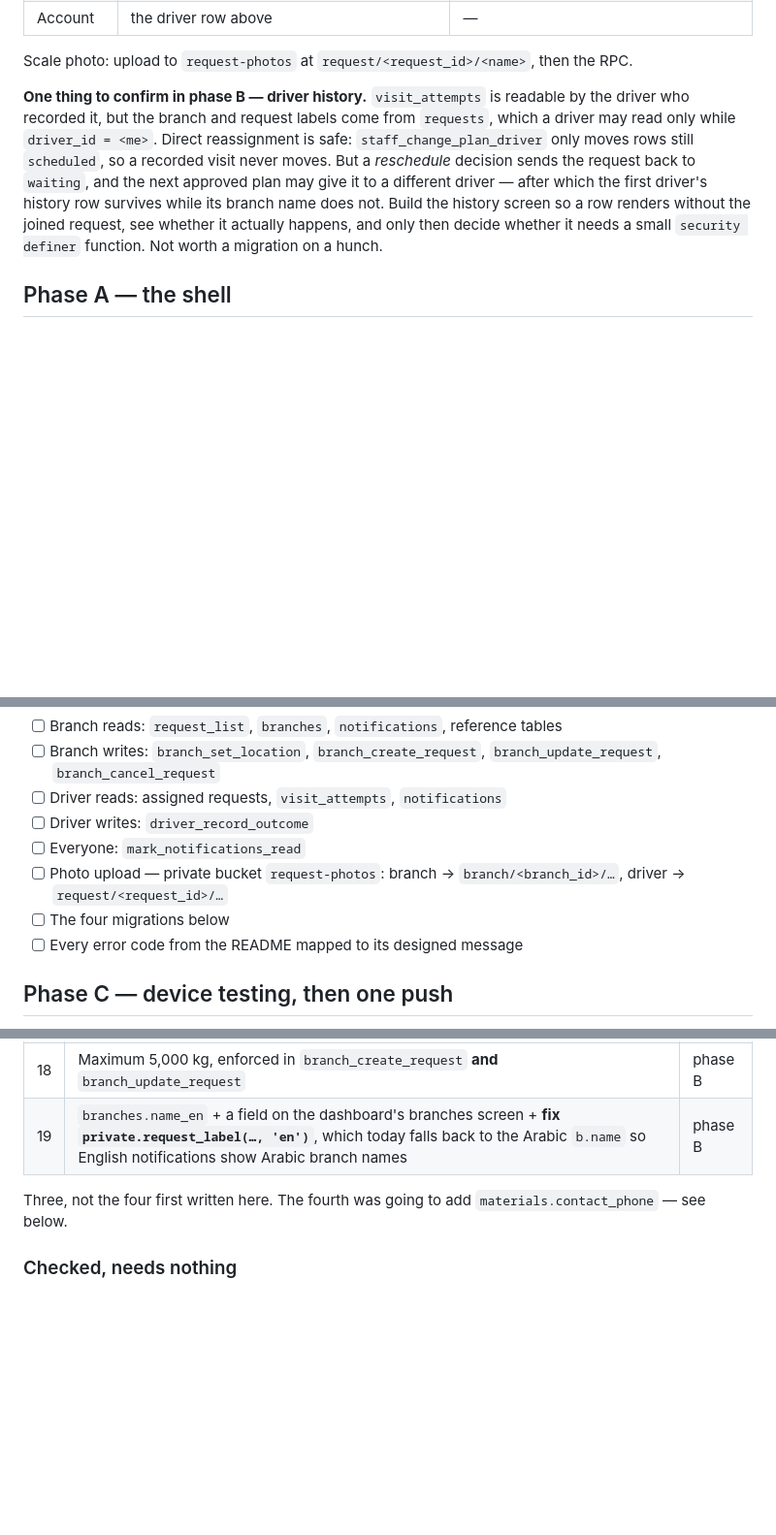
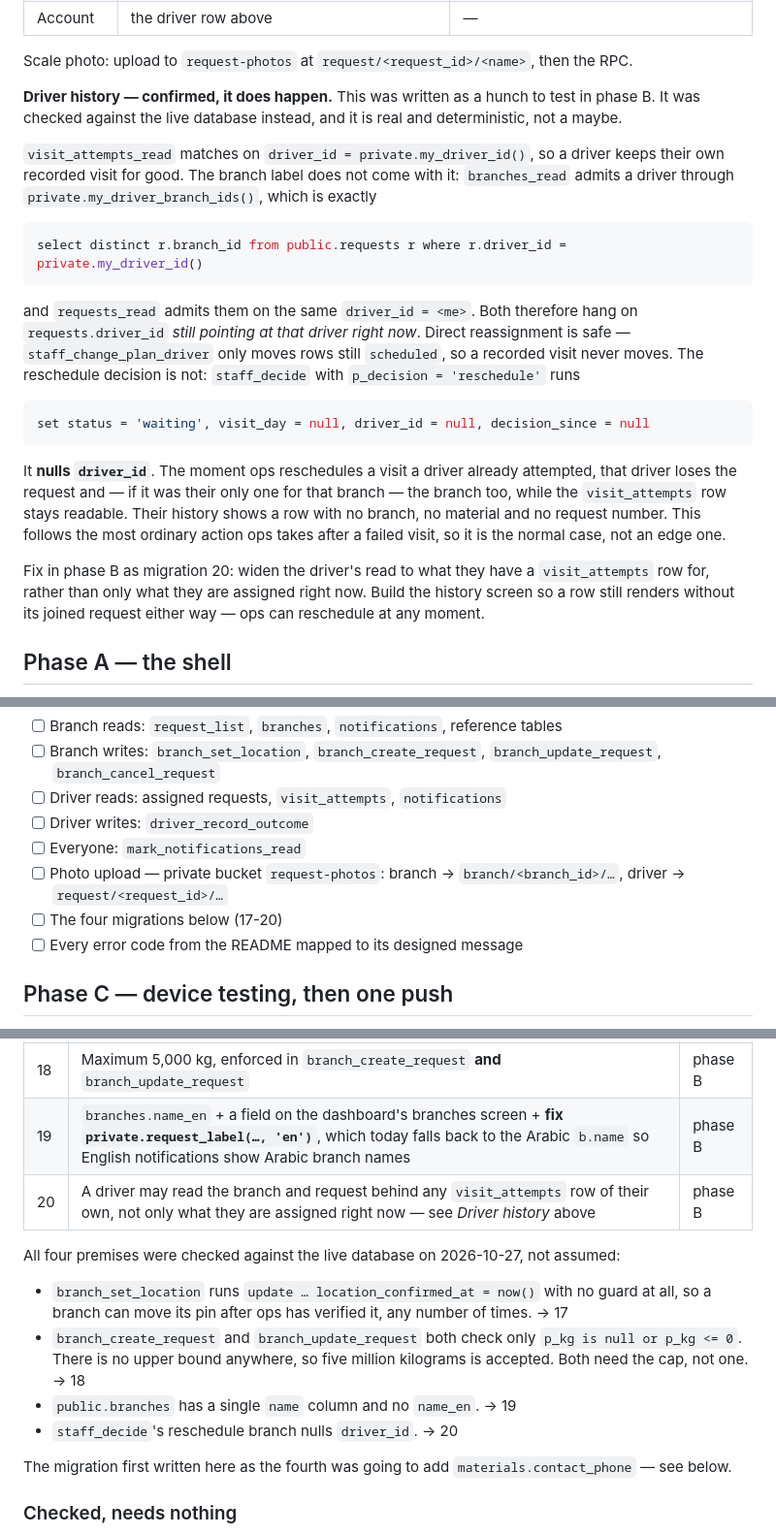
Before and after one commit to aakram3758/CW_ecosystem, a Markdown page: apps/mobile/PLAN.md, 3 parts joined by grey strips. Shown at 97% size. GitHub-like rendering; blank space fills up the shorter version.

Commit message:
docs(mobile): add migration 20 to the plan, and the location row to the comparison
`apps/mobile/PLAN.md` only, +41/-11.

- The backend-changes table goes from three migrations to four. The new one, 20,
  widens a driver's read to the branch and request behind any `visit_attempts`
  row of their own. Checked against the live database rather than assumed:
  `staff_decide`'s reschedule branch nulls `requests.driver_id`, and both of the
  driver's reads hang on that column still pointing at them — so the attempt row
  outlives the labels that explain it.
- The phase B checklist item becomes "the four migrations below (17-20)".
- The *Prototype vs database* table gains the branch-location row: the prototype
  treats the pin as locked once confirmed, `branch_set_location` has no guard.
- Records that the fourth migration was first drafted as
  `materials.contact_phone` and is not needed — migration 11 already added it.

Co-Authored-By: Claude Opus 5 <noreply@anthropic.com>

````diff
--- a/apps/mobile/PLAN.md
+++ b/apps/mobile/PLAN.md
@@ -183,14 +183,34 @@ row is only written once the file is there. Reading one back needs `createSigned
 
 Scale photo: upload to `request-photos` at `request/<request_id>/<name>`, then the RPC.
 
-**One thing to confirm in phase B — driver history.** `visit_attempts` is readable by the driver who recorded
-it, but the branch and request labels come from `requests`, which a driver may read only while
-`driver_id = <me>`. Direct reassignment is safe: `staff_change_plan_driver` only moves rows still
-`scheduled`, so a recorded visit never moves. But a *reschedule* decision sends the request back to
-`waiting`, and the next approved plan may give it to a different driver — after which the first driver's
-history row survives while its branch name does not. Build the history screen so a row renders without the
-joined request, see whether it actually happens, and only then decide whether it needs a small
-`security definer` function. Not worth a migration on a hunch.
+**Driver history — confirmed, it does happen.** This was written as a hunch to test in phase B. It was
+checked against the live database instead, and it is real and deterministic, not a maybe.
+
+`visit_attempts_read` matches on `driver_id = private.my_driver_id()`, so a driver keeps their own
+recorded visit for good. The branch label does not come with it: `branches_read` admits a driver through
+`private.my_driver_branch_ids()`, which is exactly
+
+```sql
+select distinct r.branch_id from public.requests r where r.driver_id = private.my_driver_id()
+```
+
+and `requests_read` admits them on the same `driver_id = <me>`. Both therefore hang on `requests.driver_id`
+*still pointing at that driver right now*. Direct reassignment is safe — `staff_change_plan_driver` only
+moves rows still `scheduled`, so a recorded visit never moves. The reschedule decision is not:
+`staff_decide` with `p_decision = 'reschedule'` runs
+
+```sql
+set status = 'waiting', visit_day = null, driver_id = null, decision_since = null
+```
+
+It **nulls `driver_id`**. The moment ops reschedules a visit a driver already attempted, that driver loses
+the request and — if it was their only one for that branch — the branch too, while the `visit_attempts` row
+stays readable. Their history shows a row with no branch, no material and no request number. This follows
+the most ordinary action ops takes after a failed visit, so it is the normal case, not an edge one.
+
+Fix in phase B as migration 20: widen the driver's read to what they have a `visit_attempts` row for,
+rather than only what they are assigned right now. Build the history screen so a row still renders without
+its joined request either way — ops can reschedule at any moment.
 
 ## Phase A — the shell
 
@@ -268,7 +288,7 @@ Mock data out, Supabase in. Reads go through RLS, every write goes through an RP
 - [ ] Driver writes: `driver_record_outcome`
 - [ ] Everyone: `mark_notifications_read`
 - [ ] Photo upload — private bucket `request-photos`: branch → `branch/<branch_id>/…`, driver → `request/<request_id>/…`
-- [ ] The four migrations below
+- [ ] The four migrations below (17-20)
 - [ ] Every error code from the README mapped to its designed message
 
 ## Phase C — device testing, then one push
@@ -289,8 +309,18 @@ continuing after the applied 01–16.
 | 17 | `branch_set_location` refuses once `location_confirmed_at` is set; only the dashboard can change it after | phase B |
 | 18 | Maximum 5,000 kg, enforced in `branch_create_request` **and** `branch_update_request` | phase B |
 | 19 | `branches.name_en` + a field on the dashboard's branches screen + **fix `private.request_label(…, 'en')`**, which today falls back to the Arabic `b.name` so English notifications show Arabic branch names | phase B |
+| 20 | A driver may read the branch and request behind any `visit_attempts` row of their own, not only what they are assigned right now — see *Driver history* above | phase B |
 
-Three, not the four first written here. The fourth was going to add `materials.contact_phone` — see below.
+All four premises were checked against the live database on 2026-10-27, not assumed:
+
+- `branch_set_location` runs `update … location_confirmed_at = now()` with no guard at all, so a branch
+  can move its pin after ops has verified it, any number of times. → 17
+- `branch_create_request` and `branch_update_request` both check only `p_kg is null or p_kg <= 0`. There
+  is no upper bound anywhere, so five million kilograms is accepted. Both need the cap, not one. → 18
+- `public.branches` has a single `name` column and no `name_en`. → 19
+- `staff_decide`'s reschedule branch nulls `driver_id`. → 20
+
+The migration first written here as the fourth was going to add `materials.contact_phone` — see below.
 
 ### Checked, needs nothing
 
````
Also changed, not shown: other parts of apps/mobile/PLAN.md (+1 -1 lines).
